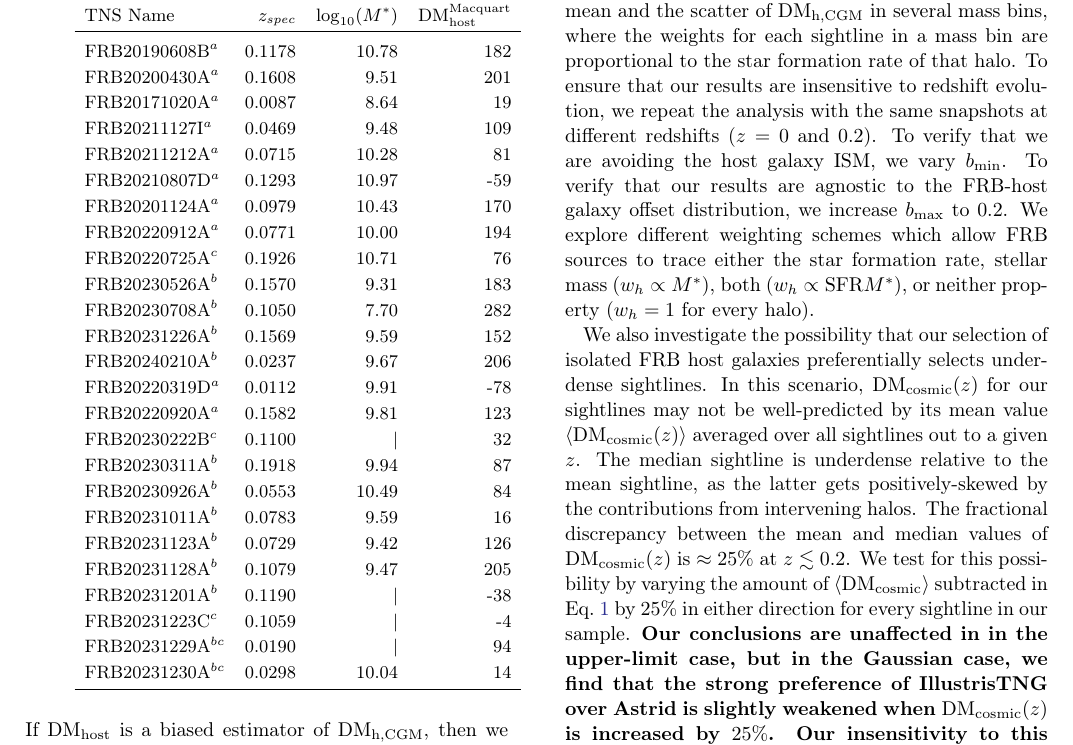
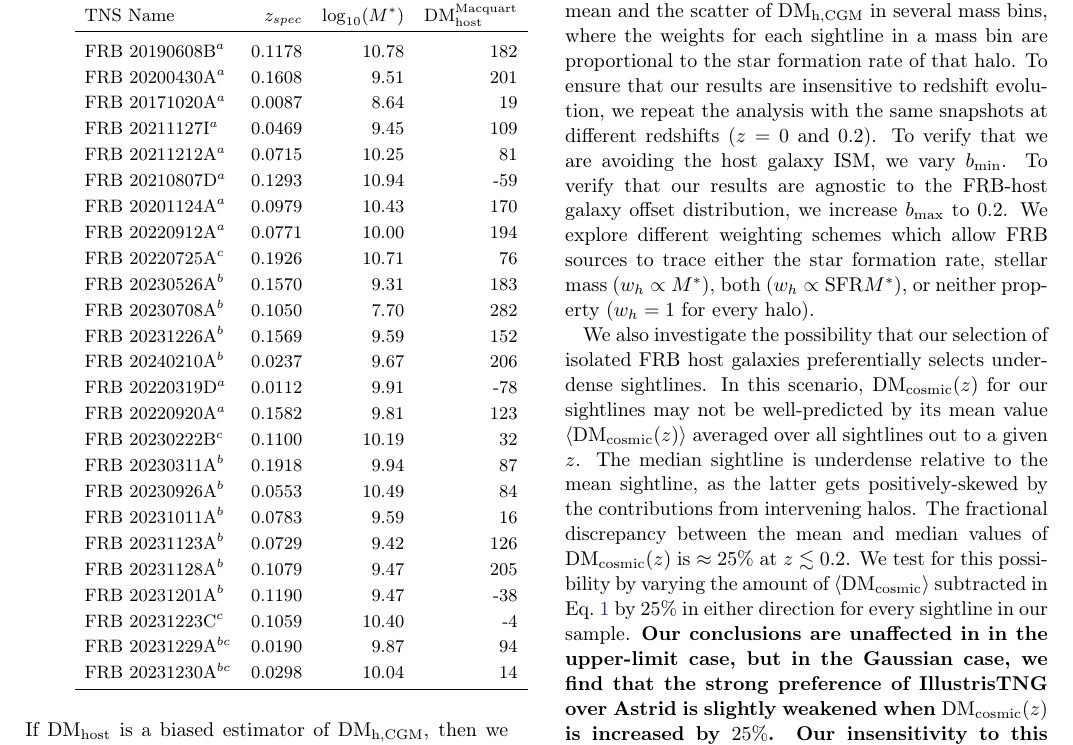
Before and after one commit to leungcalvin/kko_host_paper, a LaTeX paper (dmh_companion_paper.tex, which reads dmh_table.tex): part of page 7 of 13, cut so that both start at the same text. Compiled offline with pdfLaTeX.

Commit message:
update table

```diff
--- a/dmh_table.tex
+++ b/dmh_table.tex
@@ -5,31 +5,31 @@
 \toprule
 TNS Name & $z_{spec}$ & $\log_{10}(M^*)$ & $\dmhm$ \\
 \midrule
-FRB20190608B$^{a}$ & 0.1178 & 10.78 & 182 \\
-FRB20200430A$^{a}$ & 0.1608 & 9.51 & 201 \\
-FRB20171020A$^{a}$ & 0.0087 & 8.64 & 19 \\
-FRB20211127I$^{a}$ & 0.0469 & 9.48 & 109 \\
-FRB20211212A$^{a}$ & 0.0715 & 10.28 & 81 \\
-FRB20210807D$^{a}$ & 0.1293 & 10.97 & -59 \\
-FRB20201124A$^{a}$ & 0.0979 & 10.43 & 170 \\
-FRB20220912A$^{a}$ & 0.0771 & 10.00 & 194 \\
-FRB20220725A$^{c}$ & 0.1926 & 10.71 & 76 \\
-FRB20230526A$^{b}$ & 0.1570 & 9.31 & 183 \\
-FRB20230708A$^{b}$ & 0.1050 & 7.70 & 282 \\
-FRB20231226A$^{b}$ & 0.1569 & 9.59 & 152 \\
-FRB20240210A$^{b}$ & 0.0237 & 9.67 & 206 \\
-FRB20220319D$^{a}$ & 0.0112 & 9.91 & -78 \\
-FRB20220920A$^{a}$ & 0.1582 & 9.81 & 123 \\
-FRB20230222B$^{c}$ & 0.1100 & | & 32 \\
-FRB20230311A$^{b}$ & 0.1918 & 9.94 & 87 \\
-FRB20230926A$^{b}$ & 0.0553 & 10.49 & 84 \\
-FRB20231011A$^{b}$ & 0.0783 & 9.59 & 16 \\
-FRB20231123A$^{b}$ & 0.0729 & 9.42 & 126 \\
-FRB20231128A$^{b}$ & 0.1079 & 9.47 & 205 \\
-FRB20231201A$^{b}$ & 0.1190 & | & -38 \\
-FRB20231223C$^{c}$ & 0.1059 & | & -4 \\
-FRB20231229A$^{bc}$ & 0.0190 & | & 94 \\
-FRB20231230A$^{bc}$ & 0.0298 & 10.04 & 14 \\
+FRB 20190608B$^{a}$ & 0.1178 & 10.78 & 182 \\
+FRB 20200430A$^{a}$ & 0.1608 & 9.51 & 201 \\
+FRB 20171020A$^{a}$ & 0.0087 & 8.64 & 19 \\
+FRB 20211127I$^{a}$ & 0.0469 & 9.45 & 109 \\
+FRB 20211212A$^{a}$ & 0.0715 & 10.25 & 81 \\
+FRB 20210807D$^{a}$ & 0.1293 & 10.94 & -59 \\
+FRB 20201124A$^{a}$ & 0.0979 & 10.43 & 170 \\
+FRB 20220912A$^{a}$ & 0.0771 & 10.00 & 194 \\
+FRB 20220725A$^{c}$ & 0.1926 & 10.71 & 76 \\
+FRB 20230526A$^{b}$ & 0.1570 & 9.31 & 183 \\
+FRB 20230708A$^{b}$ & 0.1050 & 7.70 & 282 \\
+FRB 20231226A$^{b}$ & 0.1569 & 9.59 & 152 \\
+FRB 20240210A$^{b}$ & 0.0237 & 9.67 & 206 \\
+FRB 20220319D$^{a}$ & 0.0112 & 9.91 & -78 \\
+FRB 20220920A$^{a}$ & 0.1582 & 9.81 & 123 \\
+FRB 20230222B$^{c}$ & 0.1100 & 10.19 & 32 \\
+FRB 20230311A$^{b}$ & 0.1918 & 9.94 & 87 \\
+FRB 20230926A$^{b}$ & 0.0553 & 10.49 & 84 \\
+FRB 20231011A$^{b}$ & 0.0783 & 9.59 & 16 \\
+FRB 20231123A$^{b}$ & 0.0729 & 9.42 & 126 \\
+FRB 20231128A$^{b}$ & 0.1079 & 9.47 & 205 \\
+FRB 20231201A$^{b}$ & 0.1190 & 9.47 & -38 \\
+FRB 20231223C$^{c}$ & 0.1059 & 10.40 & -4 \\
+FRB 20231229A$^{bc}$ & 0.0190 & 9.87 & 94 \\
+FRB 20231230A$^{bc}$ & 0.0298 & 10.04 & 14 \\
 \bottomrule
 \end{tabular}
 \end{table}
```
